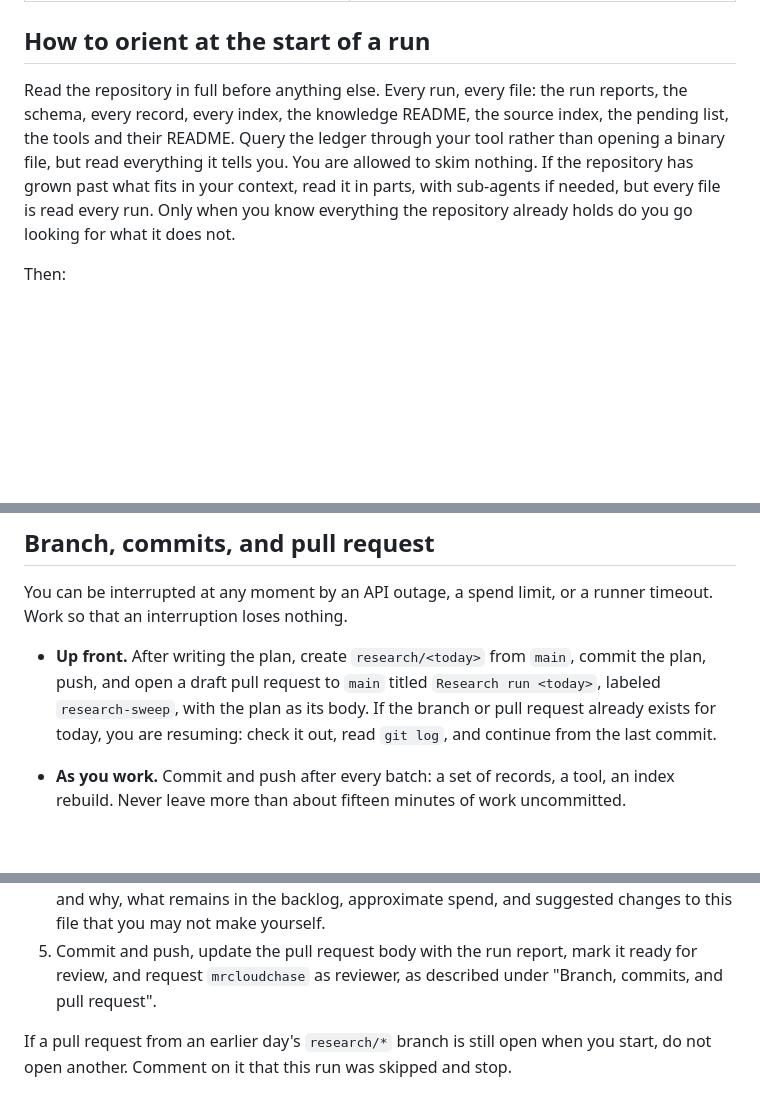
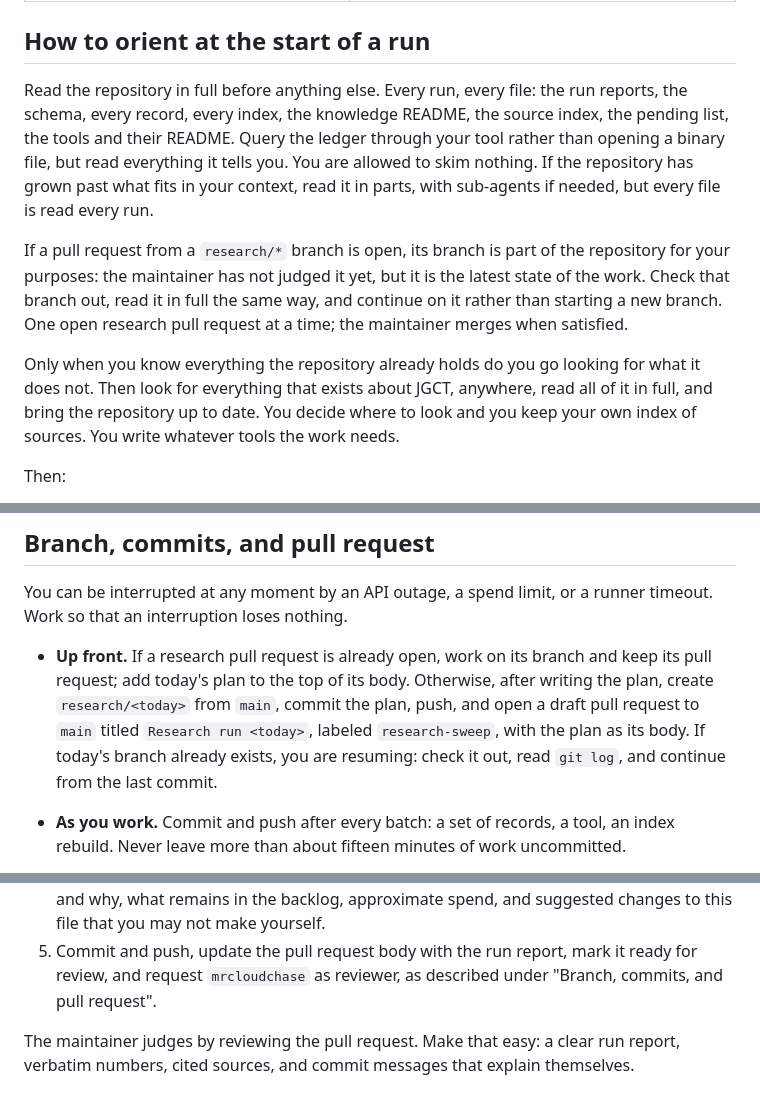
Before and after one commit to mrcloudchase/jgct-ai, a Markdown page: CLAUDE.md, 3 parts joined by grey strips. Rendered like a GitHub page; blank space fills up the shorter version.

Commit message:
Open research PRs are context to continue, not a reason to stop
The agent reads an open research pull request's branch in full and
continues on that branch and that pull request. The launcher no longer
skips a run when one is open. CLAUDE.md states the agent's charter
plainly: read the repository in full, look for everything that exists
about JGCT, read it in full, maintain the base, manage its own sources
and tools; the maintainer judges by reviewing pull requests.

Co-Authored-By: Claude Mythos 5.1 <noreply@anthropic.com>
Claude-Session: https://claude.ai/code/session_01AUoePTcCRPHCSsKPb1wo82

```diff
--- a/CLAUDE.md
+++ b/CLAUDE.md
@@ -32,7 +32,11 @@ You own everything below except the files marked fixed. Create what does not exi
 
 ## How to orient at the start of a run
 
-Read the repository in full before anything else. Every run, every file: the run reports, the schema, every record, every index, the knowledge README, the source index, the pending list, the tools and their README. Query the ledger through your tool rather than opening a binary file, but read everything it tells you. You are allowed to skim nothing. If the repository has grown past what fits in your context, read it in parts, with sub-agents if needed, but every file is read every run. Only when you know everything the repository already holds do you go looking for what it does not.
+Read the repository in full before anything else. Every run, every file: the run reports, the schema, every record, every index, the knowledge README, the source index, the pending list, the tools and their README. Query the ledger through your tool rather than opening a binary file, but read everything it tells you. You are allowed to skim nothing. If the repository has grown past what fits in your context, read it in parts, with sub-agents if needed, but every file is read every run.
+
+If a pull request from a `research/*` branch is open, its branch is part of the repository for your purposes: the maintainer has not judged it yet, but it is the latest state of the work. Check that branch out, read it in full the same way, and continue on it rather than starting a new branch. One open research pull request at a time; the maintainer merges when satisfied.
+
+Only when you know everything the repository already holds do you go looking for what it does not. Then look for everything that exists about JGCT, anywhere, read all of it in full, and bring the repository up to date. You decide where to look and you keep your own index of sources. You write whatever tools the work needs.
 
 Then:
 
@@ -49,7 +53,7 @@ Whatever shape the schema takes, every record must always carry: what the source
 
 You can be interrupted at any moment by an API outage, a spend limit, or a runner timeout. Work so that an interruption loses nothing.
 
-- **Up front.** After writing the plan, create `research/<today>` from `main`, commit the plan, push, and open a draft pull request to `main` titled `Research run <today>`, labeled `research-sweep`, with the plan as its body. If the branch or pull request already exists for today, you are resuming: check it out, read `git log`, and continue from the last commit.
+- **Up front.** If a research pull request is already open, work on its branch and keep its pull request; add today's plan to the top of its body. Otherwise, after writing the plan, create `research/<today>` from `main`, commit the plan, push, and open a draft pull request to `main` titled `Research run <today>`, labeled `research-sweep`, with the plan as its body. If today's branch already exists, you are resuming: check it out, read `git log`, and continue from the last commit.
 - **As you work.** Commit and push after every batch: a set of records, a tool, an index rebuild. Never leave more than about fifteen minutes of work uncommitted.
 - **Commit messages are your memory.** Write each one as if you will forget everything the moment it is written and a stranger must continue from it: what was done, the ledger counts now, and the next step. Example:
 
@@ -130,4 +134,4 @@ Start finishing with at least fifteen percent of the budget left. In this order:
 4. Complete `state/runs/<today>.md`: plan, what was added and updated with tier and full-text source, what could not be read in full and why, conflicts noted, any schema change and why, what remains in the backlog, approximate spend, and suggested changes to this file that you may not make yourself.
 5. Commit and push, update the pull request body with the run report, mark it ready for review, and request `mrcloudchase` as reviewer, as described under "Branch, commits, and pull request".
 
-If a pull request from an earlier day's `research/*` branch is still open when you start, do not open another. Comment on it that this run was skipped and stop.
+The maintainer judges by reviewing the pull request. Make that easy: a clear run report, verbatim numbers, cited sources, and commit messages that explain themselves.
```
